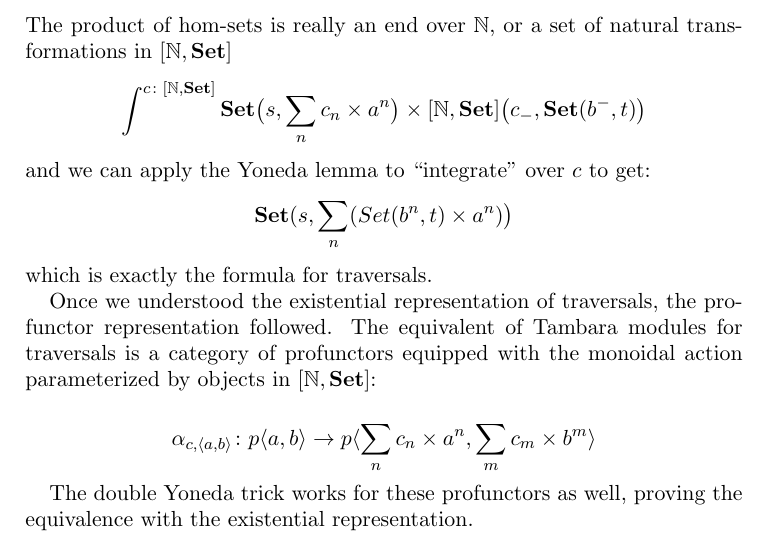
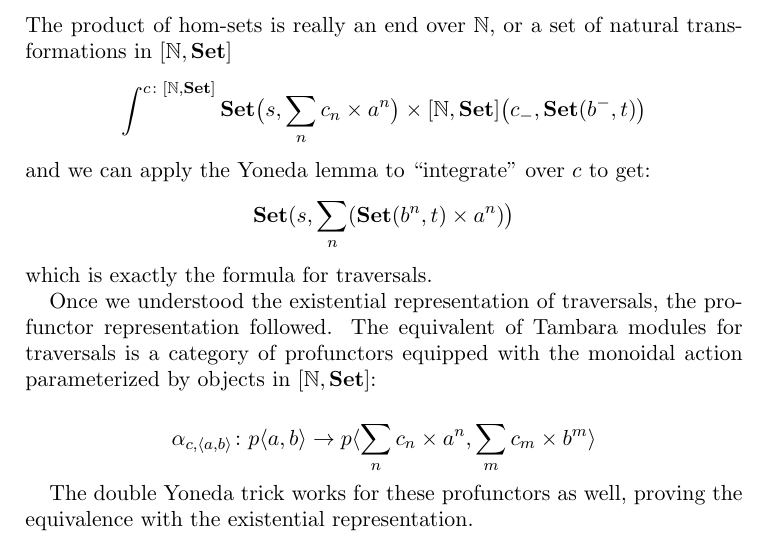
Before and after one commit to BartoszMilewski/Publications, a LaTeX paper (Traversals.tex): part of page 13 of 16, cut so that both start at the same text. The pictures show the PDF file Traversals.pdf that the author committed with the source.

Commit message:
Functors

```diff
--- a/Traversals.tex
+++ b/Traversals.tex
@@ -394,7 +394,7 @@ and use the currying adjunction
 The product of hom-sets is really an end over $\mathbb{N}$, or a set of natural transformations in $[\mathbb{N}, \mathbf{Set}]$
 \[  \int^{c \colon [\mathbb{N}, \mathbf{Set}]}  \mathbf{Set}\big(s, \sum_n c_n \times a^n\big) \times  [\mathbb{N}, \mathbf{Set}]\big( c_-, \mathbf{Set}( b^-, t)\big) \]
 and we can apply the Yoneda lemma to ``integrate'' over $c$ to get:
-\[ \mathbf{Set}(s, \sum_n (Set(b^n, t) \times a^n)\big) \]
+\[ \mathbf{Set}(s, \sum_n ( \mathbf{Set}(b^n, t) \times a^n)\big) \]
 which is exactly the formula for traversals.
 
 Once we understood the existential representation of traversals, the profunctor representation followed. The equivalent of Tambara modules for traversals is a category of profunctors equipped with the monoidal action parameterized by objects in $[\mathbb{N}, \mathbf{Set}]$:
```
Also changed, not shown: TheDaoOfFP/7-Recursion.pdf, TheDaoOfFP/8-Functors.pdf (added), Traversals.pdf.
